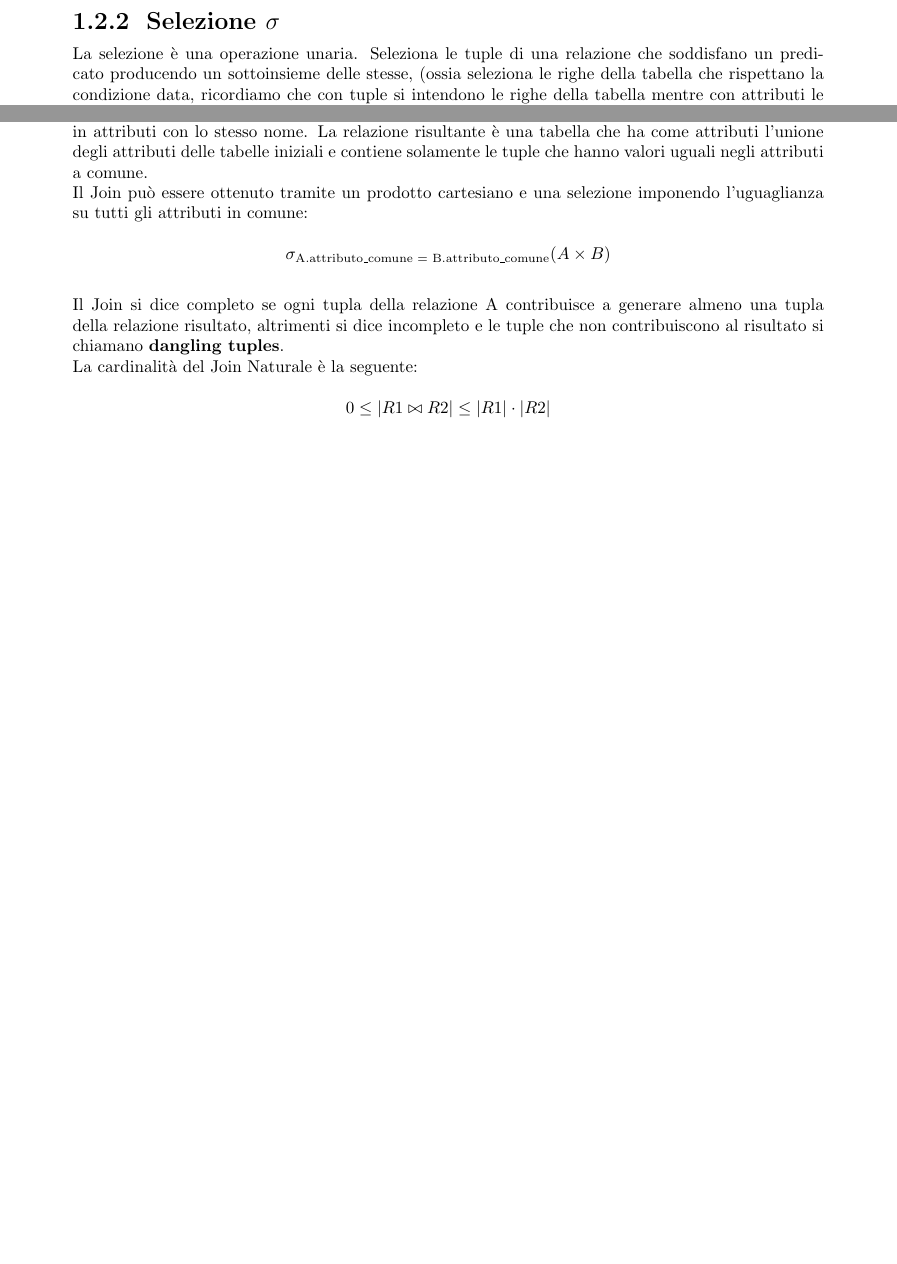
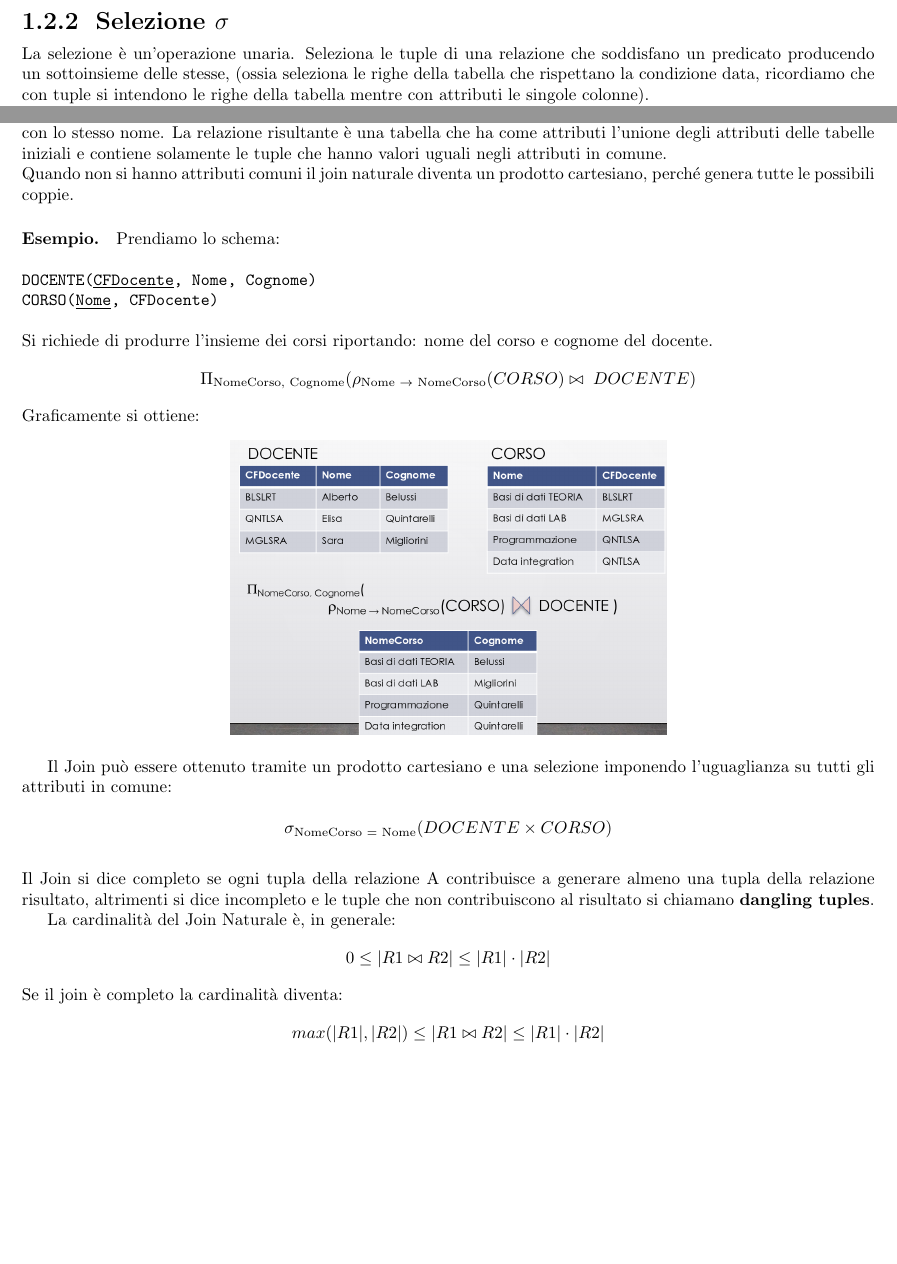
Before and after one commit to DimBix/UnivrDB-appunti, a LaTeX document (Basi_di_dati.tex): two parts of pages 4 and 6 of 10, joined at a grey line, cut so that both start at the same text, the shorter picture padded with empty space. Compiled offline with pdfLaTeX.

Commit message:
Aggiunto esempio di join. Aggiunta cartella immagini per package graphicx. Correzioni typo e rimozione 'dot-notation'. Aggiunta cardinalita' del join completo e casistica superchiave e vincolo di integrita' referenziale

```diff
--- a/Basi_di_dati.tex
+++ b/Basi_di_dati.tex
@@ -1,7 +1,8 @@
 \documentclass{report}
 \usepackage[utf8]{inputenc}
-\usepackage[margin=1.2in]{geometry}
+\usepackage[margin=20mm]{geometry}
 \usepackage{graphicx}
+\graphicspath{ {./img/} }
 \usepackage{amsmath}
 \usepackage{tabularx}
 \usepackage{subcaption}
@@ -71,8 +72,7 @@ Nella classificazione in base alla derivabilità si distiguono 6 operatori di ba
 \end{itemize}
 \newpage
 \subsection{Selezione $\sigma$}
-La selezione è una operazione unaria. Seleziona le tuple di una relazione che soddisfano un predicato
-producendo un sottoinsieme delle stesse, (ossia seleziona le righe della tabella che rispettano la condizione data, ricordiamo che con tuple si intendono le righe della tabella mentre con attributi le singole colonne).\\
+La selezione è un'operazione unaria. Seleziona le tuple di una relazione che soddisfano un predicato producendo un sottoinsieme delle stesse, (ossia seleziona le righe della tabella che rispettano la condizione data, ricordiamo che con tuple si intendono le righe della tabella mentre con attributi le singole colonne).\\
 Lo schema della relazione risultato è lo stesso di quella di origine ed il predicato è costituito dal nome di un attributo, da un operatore, e da un altro argomento che può essere un attributo o un valore
 costante.\\
 $$\sigma_{\text{predicato}}(relazione)$$\\
@@ -128,12 +128,33 @@ Esistono diverse varianti di tale operatore comunque riconducibili l’una con l
     \item Theta Join ed Equi Join\\
 \end{itemize}
 \subsection{Join Naturale $\bowtie$}
-Il Join naturale è un operatore binario che correla dati in relazioni diverse sulla base dei valori uguali in attributi con lo stesso nome. La relazione risultante è una tabella che ha come attributi l’unione degli attributi delle tabelle iniziali e contiene solamente le tuple che hanno valori uguali negli attributi a comune.\\
+Il Join naturale è un operatore binario che correla dati in relazioni diverse sulla base dei valori uguali in attributi con lo stesso nome. La relazione risultante è una tabella che ha come attributi l’unione degli attributi delle tabelle iniziali e contiene solamente le tuple che hanno valori uguali negli attributi in comune.\\
+Quando non si hanno attributi comuni il join naturale diventa un prodotto cartesiano, perch\'e genera tutte le possibili coppie.
+
+\paragraph{Esempio.}  Prendiamo lo schema: \\
+
+\noindent\texttt{DOCENTE(\underline{CFDocente}, Nome, Cognome) \\
+CORSO(\underline{Nome}, CFDocente)}\\
+
+\noindent Si richiede di produrre l'insieme dei corsi riportando: nome del corso e cognome del docente.
+\[ \Pi_{\text{NomeCorso, Cognome}}(\rho_{\text{Nome $\to$ NomeCorso}}(CORSO) \bowtie \thickspace DOCENTE)\]
+Graficamente si ottiene:
+
+\begin{center}
+\includegraphics[scale=0.35]{join_example}
+
+\end{center}
+
+
 Il Join può essere ottenuto tramite un prodotto cartesiano e una selezione imponendo l’uguaglianza su tutti gli attributi in comune:\\
-$$\sigma_{\text{A.attributo\_comune = B.attributo\_comune}}(A \times B)$$\\
-Il Join si dice completo se ogni tupla della relazione A contribuisce a generare almeno una tupla della relazione risultato, altrimenti si dice incompleto e le tuple che non contribuiscono al risultato si chiamano \textbf{dangling tuples}.\\
-La cardinalità del Join Naturale è la seguente:\\
-$$0 \leq |R1 \bowtie R2| \leq |R1| \cdot |R2|$$\\
+$$\sigma_{\text{NomeCorso = Nome}}(DOCENTE \times CORSO)$$\\
+Il Join si dice completo se ogni tupla della relazione A contribuisce a generare almeno una tupla della relazione risultato, altrimenti si dice incompleto e le tuple che non contribuiscono al risultato si chiamano \textbf{dangling tuples}.
+
+La cardinalità del Join Naturale è, in generale:
+\[0 \leq |R1 \bowtie R2| \leq |R1| \cdot |R2|\]
+Se il join \`e completo la cardinalit\`a diventa:
+\[ max(|R1|, |R2|) \leq |R1 \bowtie R2| \leq |R1| \cdot |R2| \]
+
 \newpage
 \subsection{Theta Join ed Equi Join}
 Nel caso del Theta Join, l'operatore della condizione di selezione eseguita dopo il prodotto cartesiano viene esplicitato. Nel caso in cui OP (ossia l'operatore nella selezione) sia composta solo da uguaglianze, l’operazione prende il nome di Equi-join.\\
```
Also changed, not shown: Basi_di_dati.pdf, img/join_example.png (added), Basi_di_dati.tex (10 more changed lines), 1 other file.
